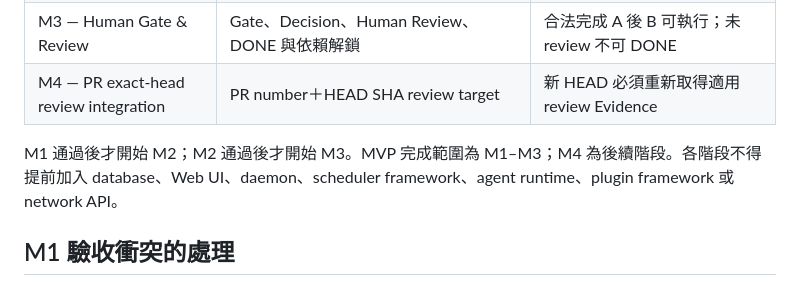
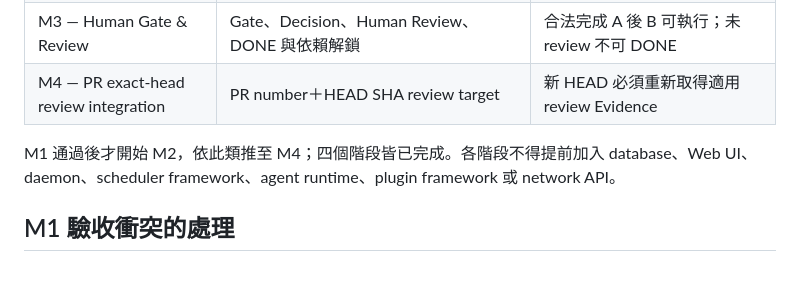
Before and after one commit to CarlLee1983/ForgePilot, a Markdown page: docs/development-plan.md, the part around the change. Rendered like a GitHub page.

Commit message:
docs: [ m4 ] roadmap 不再把 M4 寫成後續階段
🤖 Generated with Claude Code
Claude-Session: https://claude.ai/code/session_01W5XVCsk8T3x6cMHQ9847rA

```diff
--- a/docs/development-plan.md
+++ b/docs/development-plan.md
@@ -15,7 +15,7 @@ M1–M4 已全部完成。本文件供後續開發拆分工作、驗收與交接
 | M3 — Human Gate & Review | Gate、Decision、Human Review、DONE 與依賴解鎖 | 合法完成 A 後 B 可執行；未 review 不可 DONE |
 | M4 — PR exact-head review integration | PR number＋HEAD SHA review target | 新 HEAD 必須重新取得適用 review Evidence |
 
-M1 通過後才開始 M2；M2 通過後才開始 M3。MVP 完成範圍為 M1–M3；M4 為後續階段。各階段不得提前加入 database、Web UI、daemon、scheduler framework、agent runtime、plugin framework 或 network API。
+M1 通過後才開始 M2，依此類推至 M4；四個階段皆已完成。各階段不得提前加入 database、Web UI、daemon、scheduler framework、agent runtime、plugin framework 或 network API。
 
 ## M1 驗收衝突的處理
 
```
